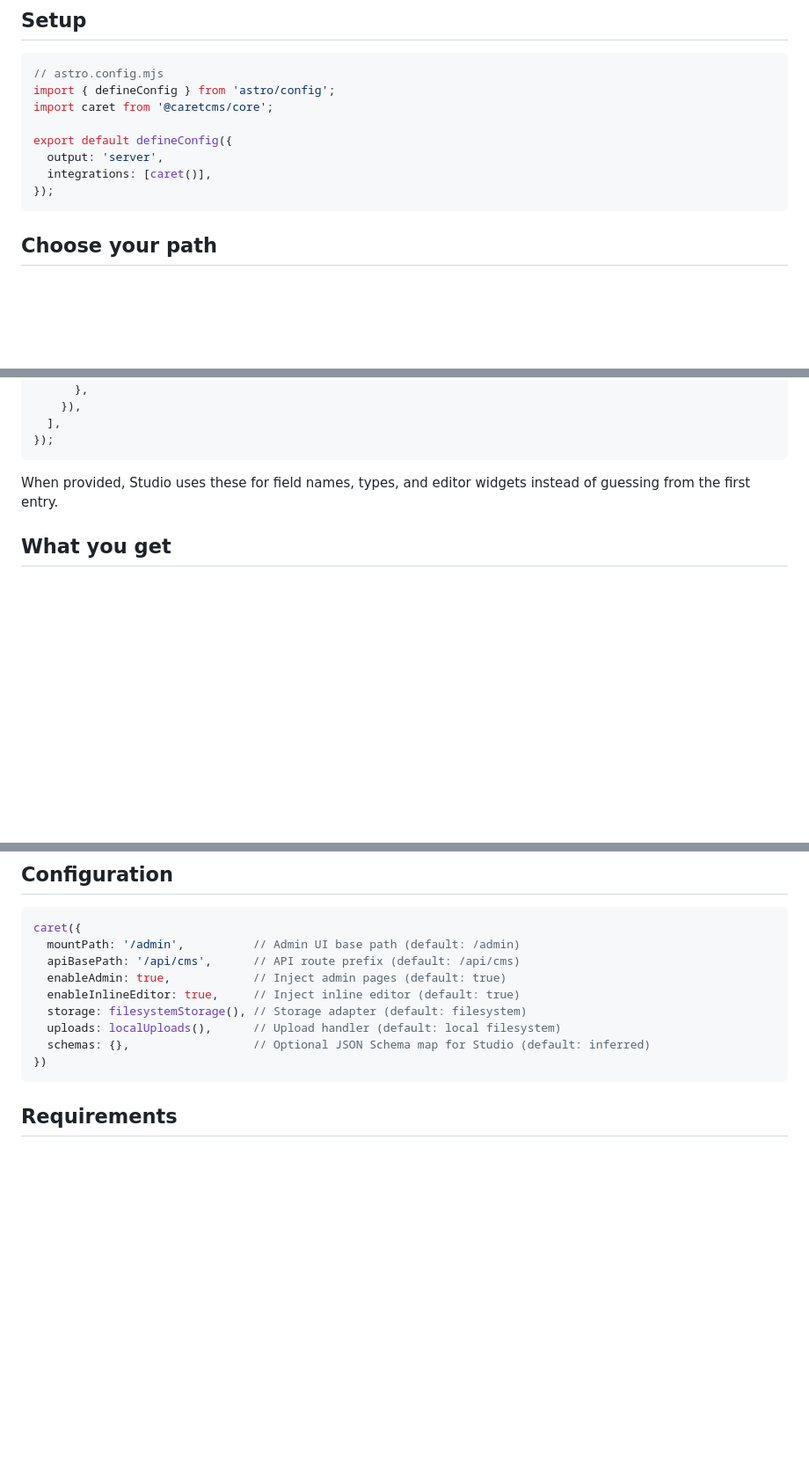
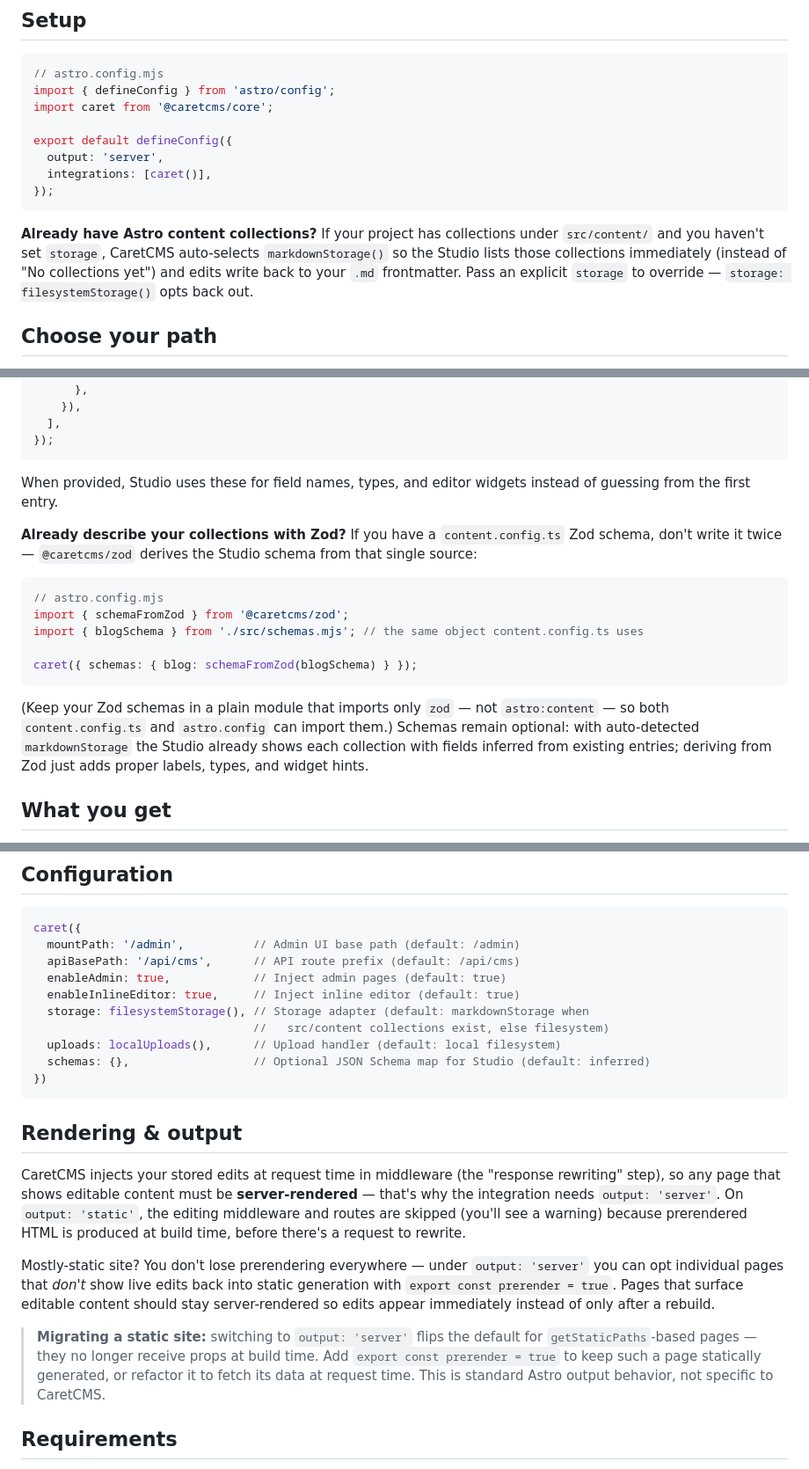
Before and after one commit to web-stacked/caretcms, a Markdown page: packages/core/README.md, 3 parts joined by grey strips. Shown at 88% size. GitHub-like rendering; blank space fills up the shorter version.

Commit message:
docs(core): document collection auto-detection, empty-state hint, and rendering
- "Already have content collections?" note after Setup: storage auto-selects
  markdownStorage when src/content collections exist (filesystemStorage opts out).
- Inline editing: document the signed-in empty-state hint.
- Schemas: strengthen the @caretcms/zod single-source-of-truth path + caveat.
- New "Rendering & output" section: why edit surfaces need output:'server'
  (request-time middleware injection), prerender opt-in, and the getStaticPaths
  migration note. Astro 6 has no `hybrid` mode, so the honest framing is docs.
- Replace the stale "codemod in the works" note with `npx @caretcms/caretize`.

````diff
--- a/packages/core/README.md
+++ b/packages/core/README.md
@@ -21,6 +21,12 @@ export default defineConfig({
 });
 ```
 
+**Already have Astro content collections?** If your project has collections under
+`src/content/` and you haven't set `storage`, CaretCMS auto-selects
+`markdownStorage()` so the Studio lists those collections immediately (instead of
+"No collections yet") and edits write back to your `.md` frontmatter. Pass an
+explicit `storage` to override — `storage: filesystemStorage()` opts back out.
+
 ## Choose your path
 
 CaretCMS gives you two ways to make content editable. They share one storage layer and one login — you can mix them on the same site — but they answer different questions. Start at the top; reach for the next row only when you need it.
@@ -130,6 +143,22 @@ export default defineConfig({
 
 When provided, Studio uses these for field names, types, and editor widgets instead of guessing from the first entry.
 
+**Already describe your collections with Zod?** If you have a `content.config.ts` Zod schema,
+don't write it twice — `@caretcms/zod` derives the Studio schema from that single source:
+
+```js
+// astro.config.mjs
+import { schemaFromZod } from '@caretcms/zod';
+import { blogSchema } from './src/schemas.mjs'; // the same object content.config.ts uses
+
+caret({ schemas: { blog: schemaFromZod(blogSchema) } });
+```
+
+(Keep your Zod schemas in a plain module that imports only `zod` — not `astro:content` — so both
+`content.config.ts` and `astro.config` can import them.) Schemas remain optional: with
+auto-detected `markdownStorage` the Studio already shows each collection with fields inferred from
+existing entries; deriving from Zod just adds proper labels, types, and widget hints.
+
 ## What you get
 
 - **Inline editing** on any `data-caret` element (text and images)
@@ -189,11 +218,29 @@ caret({
   apiBasePath: '/api/cms',      // API route prefix (default: /api/cms)
   enableAdmin: true,            // Inject admin pages (default: true)
   enableInlineEditor: true,     // Inject inline editor (default: true)
-  storage: filesystemStorage(), // Storage adapter (default: filesystem)
+  storage: filesystemStorage(), // Storage adapter (default: markdownStorage when
+                                //   src/content collections exist, else filesystem)
   uploads: localUploads(),      // Upload handler (default: local filesystem)
   schemas: {},                  // Optional JSON Schema map for Studio (default: inferred)
 })
 ```
+
+## Rendering & output
+
+CaretCMS injects your stored edits at request time in middleware (the "response rewriting" step),
+so any page that shows editable content must be **server-rendered** — that's why the integration
+needs `output: 'server'`. On `output: 'static'`, the editing middleware and routes are skipped (you'll
+see a warning) because prerendered HTML is produced at build time, before there's a request to rewrite.
+
+Mostly-static site? You don't lose prerendering everywhere — under `output: 'server'` you can opt
+individual pages that *don't* show live edits back into static generation with
+`export const prerender = true`. Pages that surface editable content should stay server-rendered so
+edits appear immediately instead of only after a rebuild.
+
+> **Migrating a static site:** switching to `output: 'server'` flips the default for
+> `getStaticPaths`-based pages — they no longer receive props at build time. Add
+> `export const prerender = true` to keep such a page statically generated, or refactor it to fetch
+> its data at request time. This is standard Astro output behavior, not specific to CaretCMS.
 
 ## Requirements
 
````
Also changed, not shown: other parts of packages/core/README.md (+8 -1 lines).
